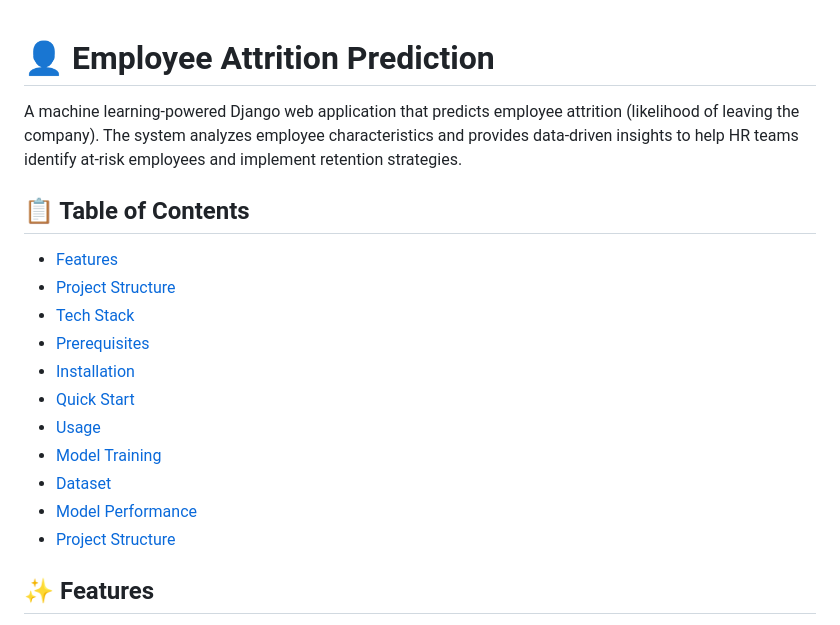
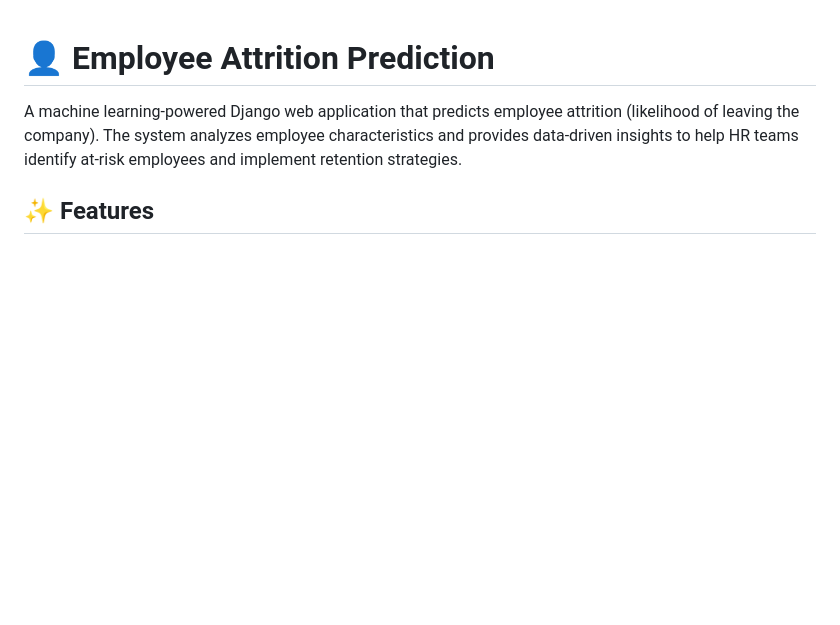
Before and after one commit to RajHarsh03/Employee_Attrition_Prediction, a Markdown page: README.md, the part around the change. Rendered like a GitHub page; blank space fills up the shorter version.

Commit message:
Remove Table of Contents section from README.md for clarity

```diff
--- a/README.md
+++ b/README.md
@@ -2,19 +2,6 @@
 
 A machine learning-powered Django web application that predicts employee attrition (likelihood of leaving the company). The system analyzes employee characteristics and provides data-driven insights to help HR teams identify at-risk employees and implement retention strategies.
 
-## 📋 Table of Contents
-
-- [Features](#features)
-- [Project Structure](#project-structure)
-- [Tech Stack](#tech-stack)
-- [Prerequisites](#prerequisites)
-- [Installation](#installation)
-- [Quick Start](#quick-start)
-- [Usage](#usage)
-- [Model Training](#model-training)
-- [Dataset](#dataset)
-- [Model Performance](#model-performance)
-- [Project Structure](#project-structure)
 
 ## ✨ Features
 
```
